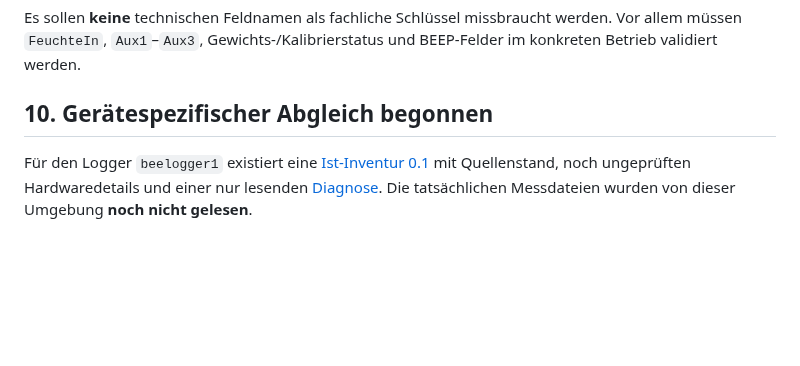
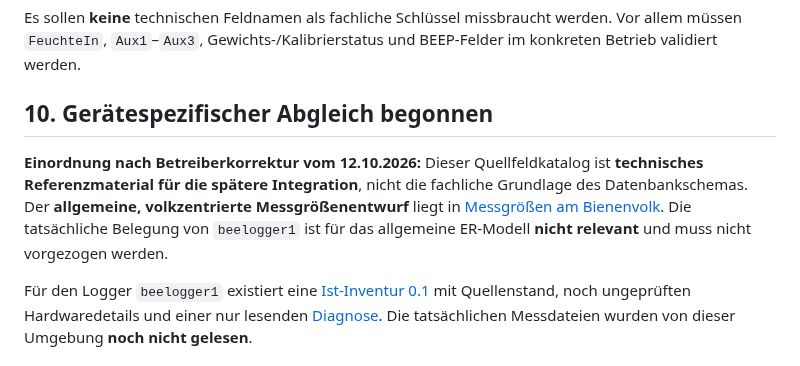
Before and after one commit to impyer/bienen-lora-logger, a Markdown page: docs/architektur/messgroessen-kanalinventar.md, the part around the change. GitHub-like rendering; blank space fills up the shorter version.

Commit message:
docs: Sensorinventur nachordnen und volkzentrierte Messgroessen priorisieren

```diff
--- a/docs/architektur/messgroessen-kanalinventar.md
+++ b/docs/architektur/messgroessen-kanalinventar.md
@@ -163,6 +163,9 @@ Es sollen **keine** technischen Feldnamen als fachliche Schlüssel missbraucht w
 
 ## 10. Gerätespezifischer Abgleich begonnen
 
+**Einordnung nach Betreiberkorrektur vom 12.10.2026:** Dieser Quellfeldkatalog ist **technisches Referenzmaterial für die spätere Integration**, nicht die fachliche Grundlage des Datenbankschemas. Der **allgemeine, volkzentrierte Messgrößenentwurf** liegt in [Messgrößen am Bienenvolk](messgroessen-am-bienenvolk.md). Die tatsächliche Belegung von `beelogger1` ist für das allgemeine ER-Modell **nicht relevant** und muss nicht vorgezogen werden.
+
+
 Für den Logger `beelogger1` existiert eine [Ist-Inventur 0.1](ist-inventur-beelogger1.md) mit Quellenstand, noch ungeprüften Hardwaredetails und einer nur lesenden [Diagnose](../../server/diagnose/README.md). Die tatsächlichen Messdateien wurden von dieser Umgebung **noch nicht gelesen**.
 
 ## 11. Nächste Arbeitsschritte und noch fehlende Nachweise
```
